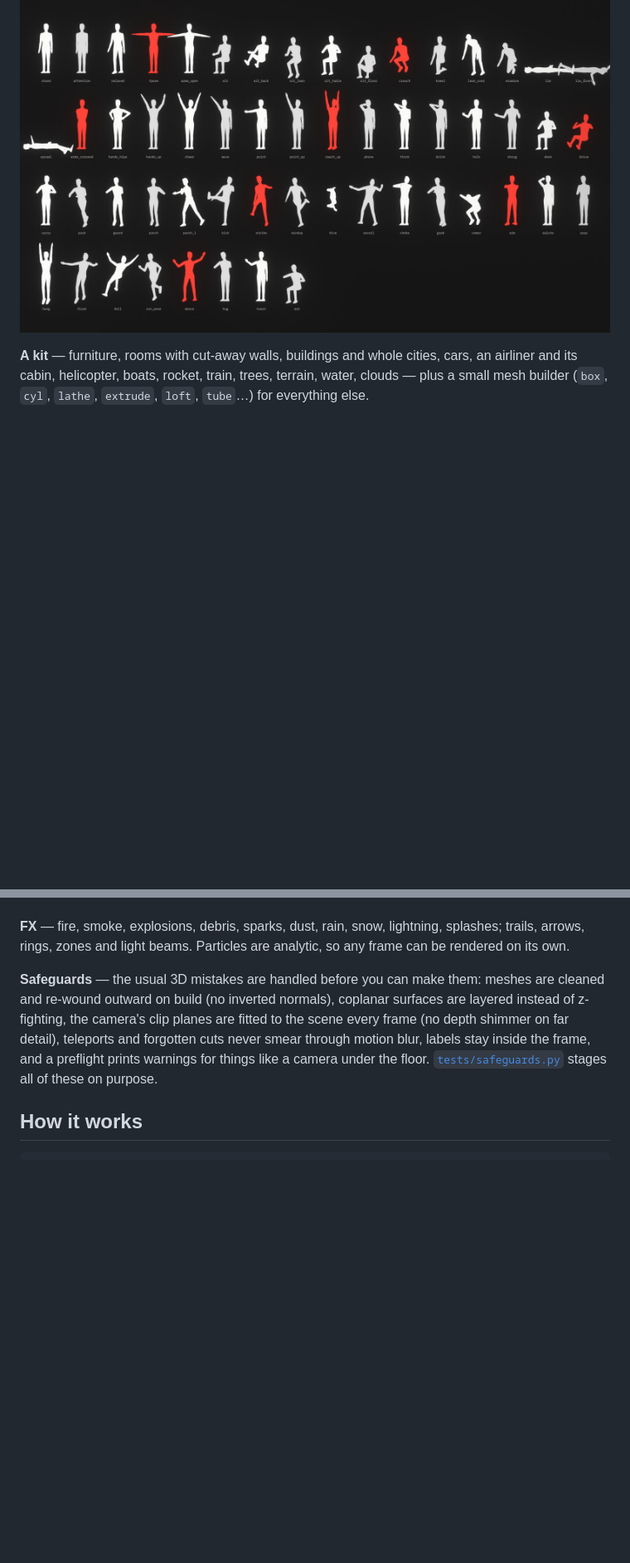
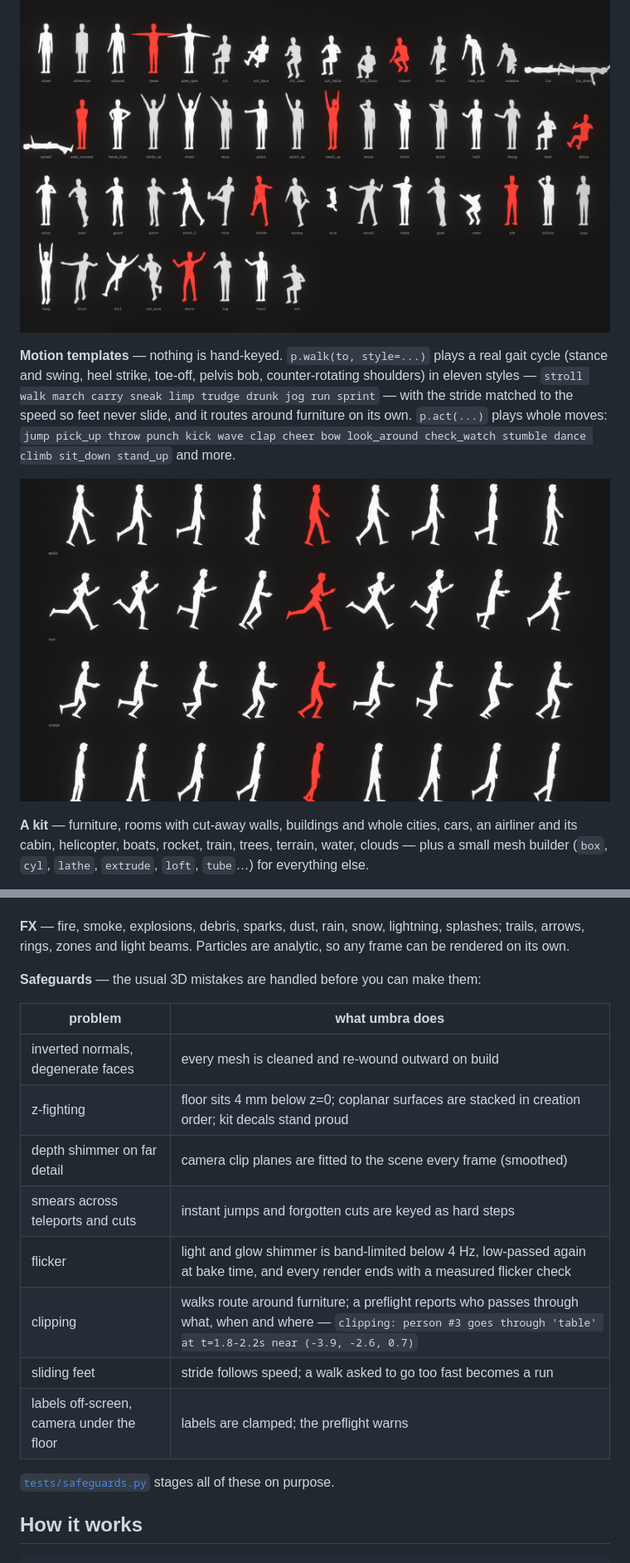
Before and after one commit to MusicMaster4/umbra-25d, a Markdown page: README.md, 2 parts joined by grey strips. Shown at 83% size. Rendered like a GitHub page; pictures changed too: docs/media/gaits.jpg (added); blank space fills up the shorter version.

```diff
--- a/README.md
+++ b/README.md
@@ -107,5 +107,13 @@ The loop is built to be cheap in tokens:
 
 <p align="center"><img src="docs/media/poses.jpg" alt="Pose library" width="100%"></p>
+
+**Motion templates** — nothing is hand-keyed. `p.walk(to, style=...)` plays a real gait cycle (stance and swing,
+heel strike, toe-off, pelvis bob, counter-rotating shoulders) in eleven styles — `stroll walk march carry sneak
+limp trudge drunk jog run sprint` — with the stride matched to the speed so feet never slide, and it routes
+around furniture on its own. `p.act(...)` plays whole moves: `jump pick_up throw punch kick wave clap cheer bow
+look_around check_watch stumble dance climb sit_down stand_up` and more.
+
+<p align="center"><img src="docs/media/gaits.jpg" alt="walk, run, sneak and trudge cycles" width="100%"></p>
 
 **A kit** — furniture, rooms with cut-away walls, buildings and whole cities, cars, an airliner and its
 cabin, helicopter, boats, rocket, train, trees, terrain, water, clouds — plus a small mesh builder
@@ -121,12 +129,20 @@ typefaces. The defaults are deliberately small and sparse.
 **FX** — fire, smoke, explosions, debris, sparks, dust, rain, snow, lightning, splashes; trails, arrows,
 rings, zones and light beams. Particles are analytic, so any frame can be rendered on its own.
 
-**Safeguards** — the usual 3D mistakes are handled before you can make them: meshes are cleaned and
-re-wound outward on build (no inverted normals), coplanar surfaces are layered instead of z-fighting, the
-camera's clip planes are fitted to the scene every frame (no depth shimmer on far detail), teleports and
-forgotten cuts never smear through motion blur, labels stay inside the frame, and a preflight prints
-warnings for things like a camera under the floor. [`tests/safeguards.py`](tests/safeguards.py) stages all of
-these on purpose.
+**Safeguards** — the usual 3D mistakes are handled before you can make them:
+
+| problem | what umbra does |
+|---|---|
+| inverted normals, degenerate faces | every mesh is cleaned and re-wound outward on build |
+| z-fighting | floor sits 4 mm below z=0; coplanar surfaces are stacked in creation order; kit decals stand proud |
+| depth shimmer on far detail | camera clip planes are fitted to the scene every frame (smoothed) |
+| smears across teleports and cuts | instant jumps and forgotten cuts are keyed as hard steps |
+| flicker | light and glow shimmer is band-limited below 4 Hz, low-passed again at bake time, and every render ends with a measured flicker check |
+| clipping | walks route around furniture; a preflight reports who passes through what, when and where — `clipping: person #3 goes through 'table' at t=1.8-2.2s near (-3.9, -2.6, 0.7)` |
+| sliding feet | stride follows speed; a walk asked to go too fast becomes a run |
+| labels off-screen, camera under the floor | labels are clamped; the preflight warns |
+
+[`tests/safeguards.py`](tests/safeguards.py) stages all of these on purpose.
 
 ## How it works
 
```
Also changed, not shown: other parts of README.md (+2 -1 lines), AGENTS.md (+27 -6 lines), docs/API.md (+19 -11 lines), 13 other files.
